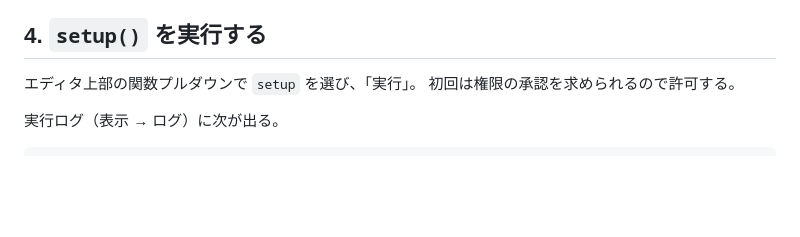
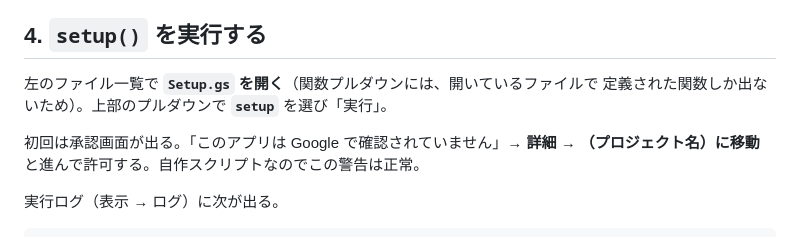
Before and after one commit to s-kitamoto/English_studing, a Markdown page: docs/SETUP.md, the part around the change. Drawn GitHub-style; blank space fills up the shorter version.

Commit message:
docs: setup() の実行前に Setup.gs を開く必要がある旨を追記
Apps Script の関数プルダウンには開いているファイルで定義された関数しか
出ないため、どのファイルを選択した状態で実行するかが分からず詰まる。
承認画面（未検証アプリの警告）の進め方もあわせて明記した。

Co-Authored-By: Claude Opus 5 <noreply@anthropic.com>
Claude-Session: https://claude.ai/code/session_01BnCmAYYmVFmyGfLqYdKsc9

```diff
--- a/docs/SETUP.md
+++ b/docs/SETUP.md
@@ -56,8 +56,11 @@ HTML は「ファイル → 新規 → HTML ファイル」で作り、**名前
 
 ## 4. `setup()` を実行する
 
-エディタ上部の関数プルダウンで `setup` を選び、「実行」。
-初回は権限の承認を求められるので許可する。
+左のファイル一覧で **`Setup.gs` を開く**（関数プルダウンには、開いているファイルで
+定義された関数しか出ないため）。上部のプルダウンで **`setup`** を選び「実行」。
+
+初回は承認画面が出る。「このアプリは Google で確認されていません」→ **詳細** →
+**（プロジェクト名）に移動** と進んで許可する。自作スクリプトなのでこの警告は正常。
 
 実行ログ（表示 → ログ）に次が出る。
 
```
Also changed, not shown: docs/DEPLOY.md (+3 -1 lines).
